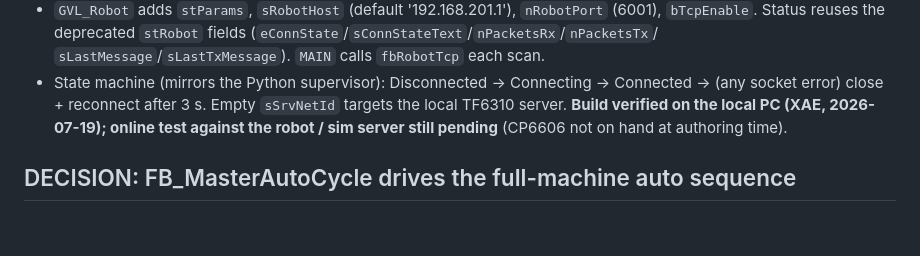
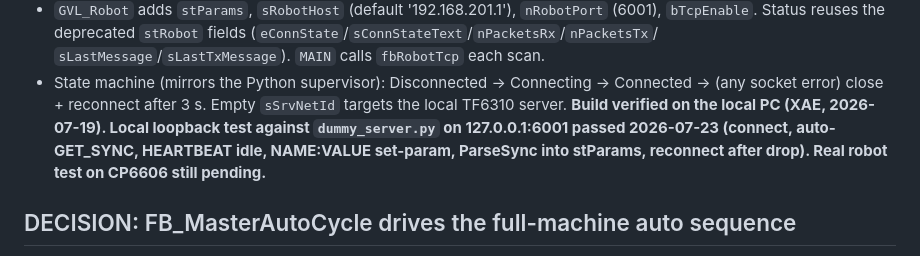
Before and after one commit to NatanMoshkin/Flower, a Markdown page: CLAUDE.MD, the part around the change. GitHub-like rendering; blank space fills up the shorter version.

Commit message:
167_01: mark FB_RobotTcpClient loopback test passed in CLAUDE.md
Real robot test on CP6606 still outstanding.

Co-Authored-By: Claude Opus 4.7 (1M context) <noreply@anthropic.com>

```diff
--- a/CLAUDE.MD
+++ b/CLAUDE.MD
@@ -70,8 +70,10 @@ Python `RobotBridge/` for this solution (the bridge can't run on WinCE-ARM).
 - State machine (mirrors the Python supervisor): Disconnected → Connecting →
   Connected → (any socket error) close + reconnect after 3 s. Empty
   `sSrvNetId` targets the local TF6310 server. **Build verified on the local
-  PC (XAE, 2026-07-19); online test against the robot / sim server still
-  pending** (CP6606 not on hand at authoring time).
+  PC (XAE, 2026-07-19). Local loopback test against `dummy_server.py` on
+  127.0.0.1:6001 passed 2026-07-23 (connect, auto-GET_SYNC, HEARTBEAT idle,
+  NAME:VALUE set-param, ParseSync into stParams, reconnect after drop).
+  Real robot test on CP6606 still pending.**
 
 
 ## DECISION: FB_MasterAutoCycle drives the full-machine auto sequence
```
